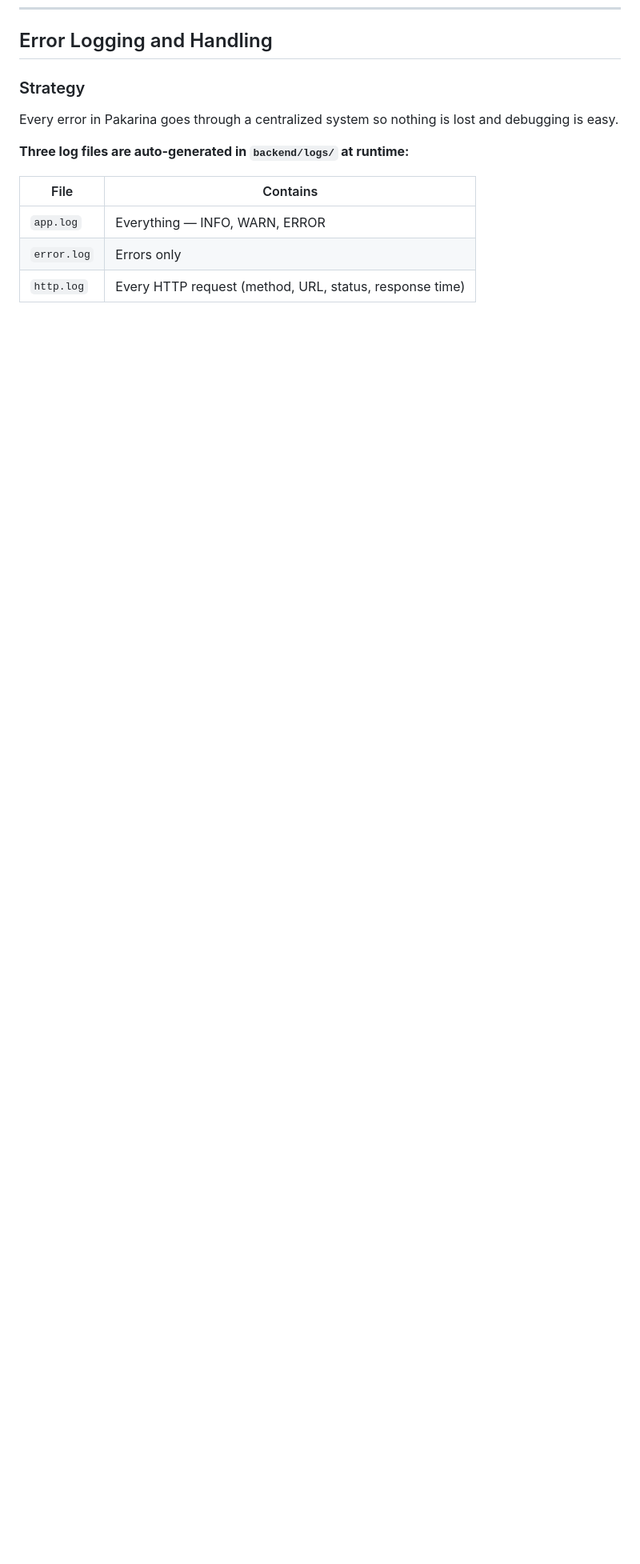
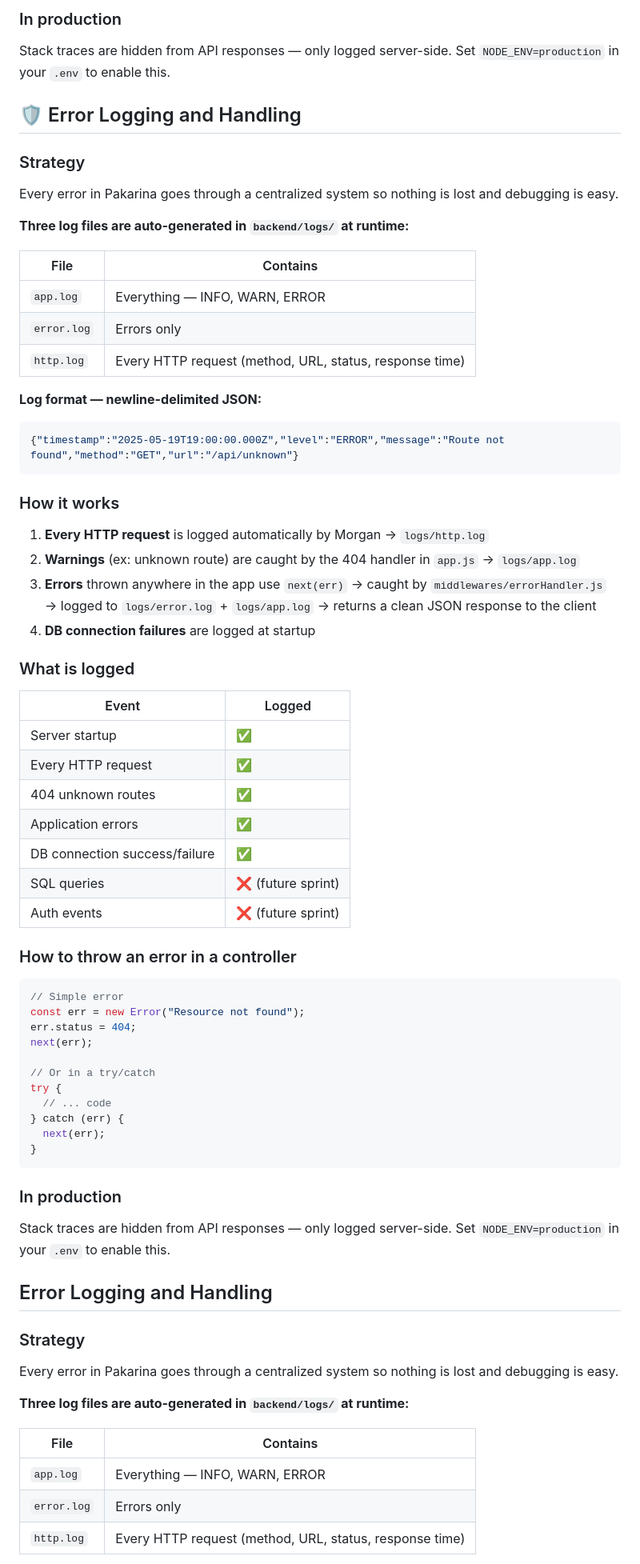
Before and after one commit to lucvitale/UFOP_Pakarina, a Markdown page: README.md, the part around one of its changes. Shown at 80% size. Drawn GitHub-style; blank space fills up the shorter version.

Commit message:
docs: add error logging and handling section to README

````diff
--- a/README.md
+++ b/README.md
@@ -700,3 +754,67 @@ All technical documentation will be progressively stored in the `docs/` folder:
+### In production
+
+Stack traces are hidden from API responses — only logged server-side.
+Set `NODE_ENV=production` in your `.env` to enable this.
+
+## 🛡️ Error Logging and Handling
+
+### Strategy
+
+Every error in Pakarina goes through a centralized system so nothing is lost and debugging is easy.
+
+**Three log files are auto-generated in `backend/logs/` at runtime:**
+
+| File | Contains |
+|------|----------|
+| `app.log` | Everything — INFO, WARN, ERROR |
+| `error.log` | Errors only |
+| `http.log` | Every HTTP request (method, URL, status, response time) |
+
+**Log format — newline-delimited JSON:**
+```json
+{"timestamp":"2025-05-19T19:00:00.000Z","level":"ERROR","message":"Route not found","method":"GET","url":"/api/unknown"}
+```
+
+### How it works
+
+1. **Every HTTP request** is logged automatically by Morgan → `logs/http.log`
+2. **Warnings** (ex: unknown route) are caught by the 404 handler in `app.js` → `logs/app.log`
+3. **Errors** thrown anywhere in the app use `next(err)` → caught by `middlewares/errorHandler.js` → logged to `logs/error.log` + `logs/app.log` → returns a clean JSON response to the client
+4. **DB connection failures** are logged at startup
+
+### What is logged
+
+| Event | Logged |
+|-------|--------|
+| Server startup | ✅ |
+| Every HTTP request | ✅ |
+| 404 unknown routes | ✅ |
+| Application errors | ✅ |
+| DB connection success/failure | ✅ |
+| SQL queries | ❌ (future sprint) |
+| Auth events | ❌ (future sprint) |
+
+### How to throw an error in a controller
+
+```js
+// Simple error
+const err = new Error("Resource not found");
+err.status = 404;
+next(err);
+
+// Or in a try/catch
+try {
+  // ... code
+} catch (err) {
+  next(err);
+}
+```
+
+### In production
+
+Stack traces are hidden from API responses — only logged server-side.
+Set `NODE_ENV=production` in your `.env` to enable this.
+
 ## Error Logging and Handling
 
 ### Strategy
````
Also changed, not shown: other parts of README.md (+54 -0 lines).
